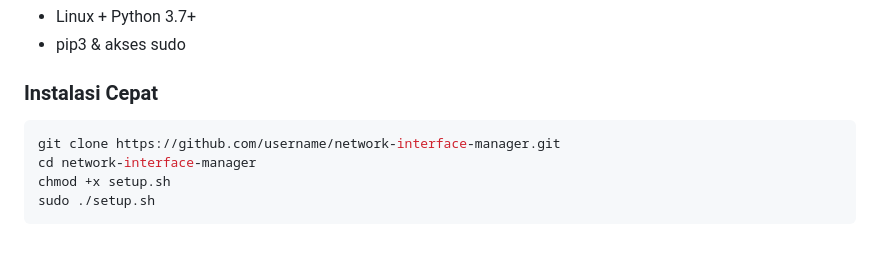
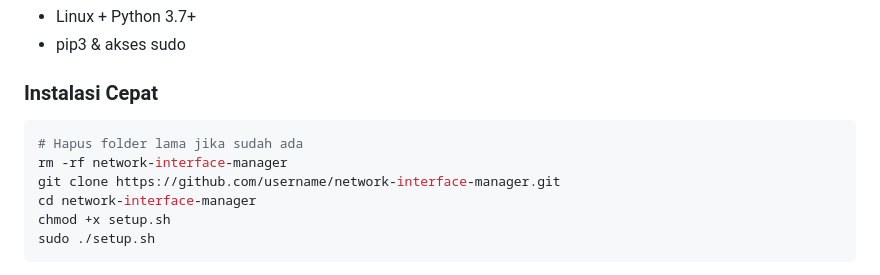
Before and after one commit to latifangren/network-interface-manager, a Markdown page: README.md, the part around the change. Drawn GitHub-style; blank space fills up the shorter version.

````diff
--- a/README.md
+++ b/README.md
@@ -26,6 +26,8 @@ Pantau, konfigurasi, dan kelola Ethernet, WiFi, USB Tethering, VPN, dan Mihomo P
 
 ### Instalasi Cepat
 ```bash
+# Hapus folder lama jika sudah ada
+rm -rf network-interface-manager
 git clone https://github.com/username/network-interface-manager.git
 cd network-interface-manager
 chmod +x setup.sh
````
